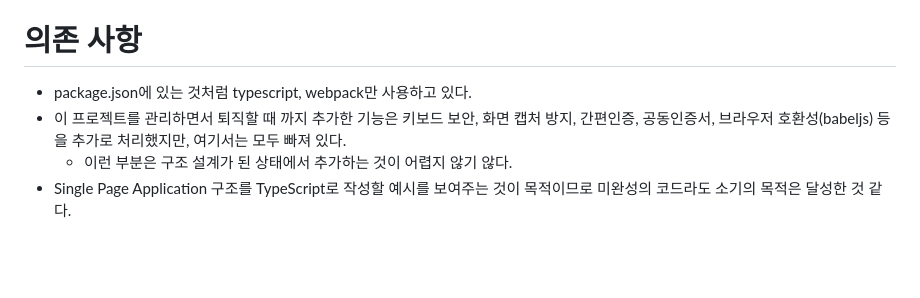
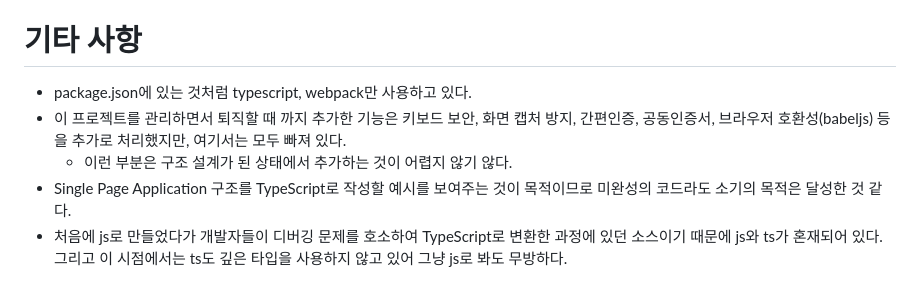
Before and after one commit to pilseong/cyberClient, a Markdown page: README.md, the part around the change. Rendered like a GitHub page; blank space fills up the shorter version.

Commit message:
설명 추가

```diff
--- a/README.md
+++ b/README.md
@@ -46,8 +46,9 @@
   * `CyberMinwon.ts`: 프로그램의 진입 시 로딩되는 입구 페이지이다.
   * `UnityMinwon.ts`: 민원 등록 및 민원을 구분하고 민원 신청의 각 스텝의 네비게이션을 포함한다.
 
-# 의존 사항
+# 기타 사항
 * package.json에 있는 것처럼 typescript, webpack만 사용하고 있다.
 * 이 프로젝트를 관리하면서 퇴직할 때 까지 추가한 기능은 키보드 보안, 화면 캡처 방지, 간편인증, 공동인증서, 브라우저 호환성(babeljs) 등을 추가로 처리했지만, 여기서는 모두 빠져 있다.
   * 이런 부분은 구조 설계가 된 상태에서 추가하는 것이 어렵지 않기 않다.
 * Single Page Application 구조를 TypeScript로 작성할 예시를 보여주는 것이 목적이므로 미완성의 코드라도 소기의 목적은 달성한 것 같다.
+* 처음에 js로 만들었다가 개발자들이 디버깅 문제를 호소하여 TypeScript로 변환한 과정에 있던 소스이기 때문에 js와 ts가 혼재되어 있다. 그리고 이 시점에서는 ts도 깊은 타입을 사용하지 않고 있어 그냥 js로 봐도 무방하다.
```
